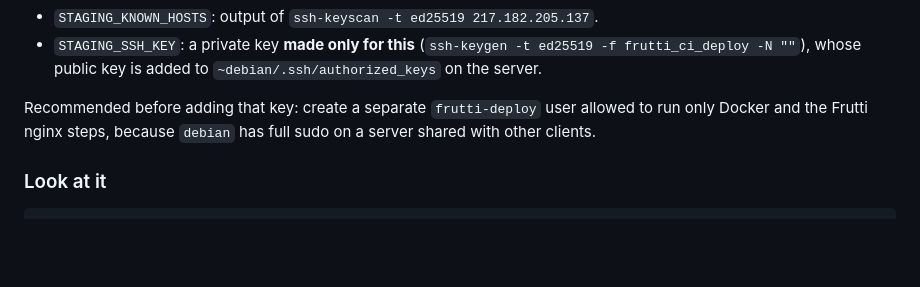
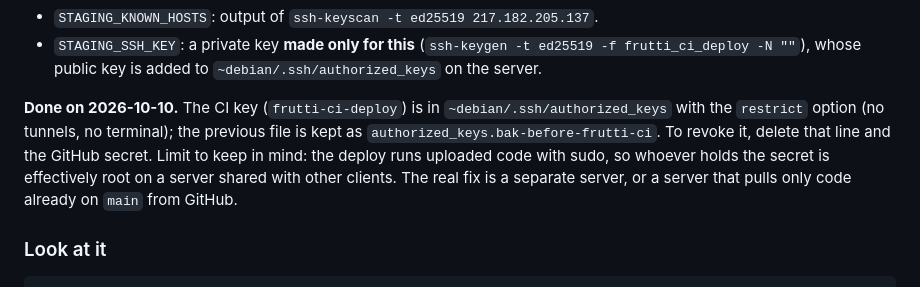
Before and after one commit to SmartToolsAgro/SmartFeesh, a Markdown page: docs/runbook.md, the part around the change. Drawn GitHub-style; blank space fills up the shorter version.

Commit message:
Docs: CI deploy secrets are set; first automatic deploy still to check
Co-Authored-By: Claude Opus 5.5 <noreply@anthropic.com>

```diff
--- a/docs/runbook.md
+++ b/docs/runbook.md
@@ -32,8 +32,11 @@ CI deploys automatically after every green push to `main`, once these GitHub sec
 - `STAGING_SSH_KEY`: a private key **made only for this** (`ssh-keygen -t ed25519 -f frutti_ci_deploy -N ""`),
   whose public key is added to `~debian/.ssh/authorized_keys` on the server.
 
-Recommended before adding that key: create a separate `frutti-deploy` user allowed to run only Docker and
-the Frutti nginx steps, because `debian` has full sudo on a server shared with other clients.
+**Done on 2026-10-10.** The CI key (`frutti-ci-deploy`) is in `~debian/.ssh/authorized_keys` with the
+`restrict` option (no tunnels, no terminal); the previous file is kept as `authorized_keys.bak-before-frutti-ci`.
+To revoke it, delete that line and the GitHub secret. Limit to keep in mind: the deploy runs uploaded code
+with sudo, so whoever holds the secret is effectively root on a server shared with other clients. The real
+fix is a separate server, or a server that pulls only code already on `main` from GitHub.
 
 ### Look at it
 
```
Also changed, not shown: docs/STATUS.md (+6 -6 lines), docs/phases/00-foundations.md (+2 -2 lines).
